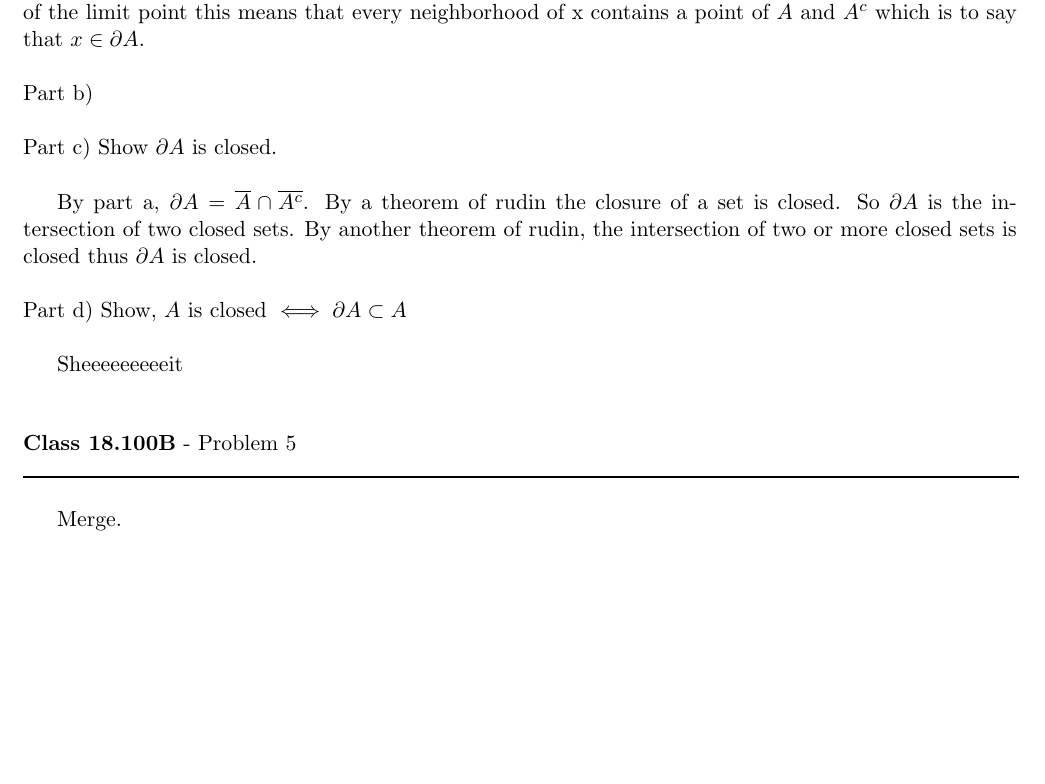
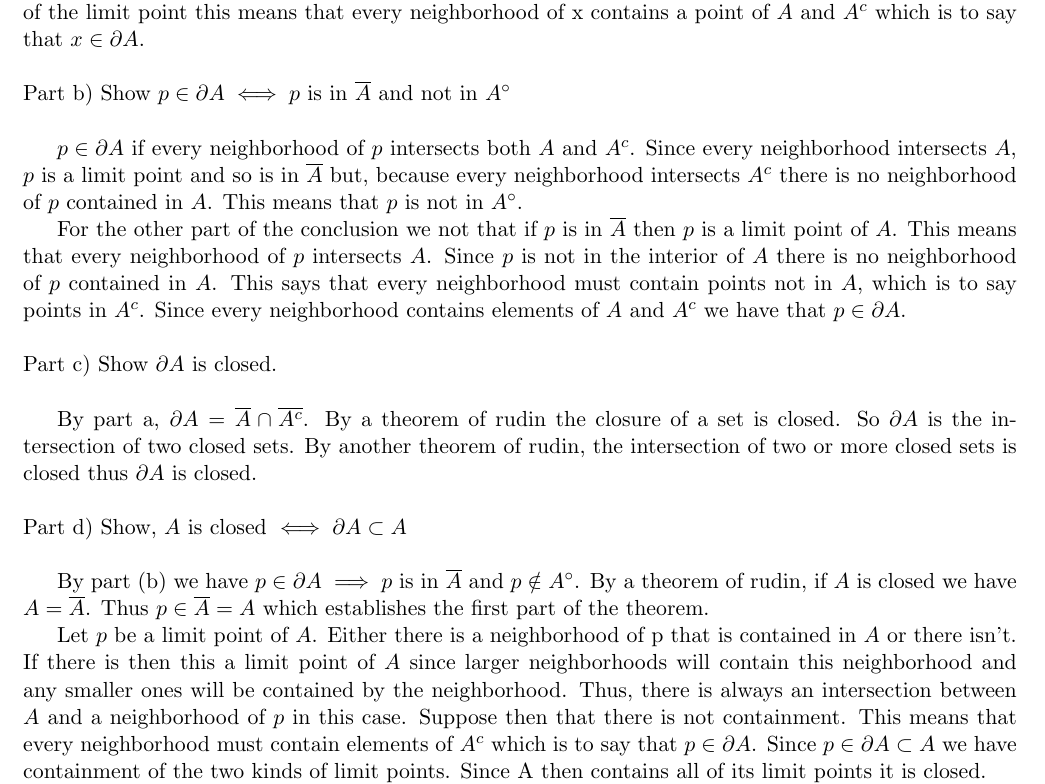
Before and after one commit to documentHouse/RealAnalysisAssignment3, a LaTeX problem sheet (Assignment3.tex): part of page 3 of 4, cut so that both start at the same text, the shorter picture padded with empty space. Compiled offline with LaTeX, dvips and Ghostscript.

Commit message:
Finished problem 4

```diff
--- a/Assignment3.tex
+++ b/Assignment3.tex
@@ -111,14 +111,17 @@ This completes the demonstration of the third property of the metric.
 \indent Suppose $x \in \partial A$, then by definition every neighborhood contains an element of $A$ and $A^c$. This means that x is also a limit point of $A$ and $A^c$ so we have $x \in \overline{A}$ and $x \in \overline{A^c}$. So we have $x \in A \cap A^c$ therefore $\partial A \subset \overline{A} \cap \overline{A^c}$.\\
 \indent Now suppose that $x \in \overline{A} \cap \overline{A^c}$. This means that x is a limit point of both $A$ and $A^c$. By the definition of the limit point this means that every neighborhood of x contains a point of $A$ and $A^c$ which is to say that $x \in \partial A$. \newline
 
-\noindent Part b) \newline
-
+\noindent Part b) Show $p \in \partial A \iff p$ is in $\overline{A}$ and not in $A^\circ$ \\ \newline
+\indent $p \in \partial A$ if every neighborhood of $p$ intersects both $A$ and $A^c$. Since every neighborhood intersects $A$, $p$ is a limit point and so is in $\overline{A}$ but, because every neighborhood intersects $A^c$ there is no neighborhood of $p$ contained in $A$. This means that
+$p$ is not in $A^\circ$. \\
+\indent For the other part of the conclusion we not that if $p$ is in $\overline{A}$ then $p$ is a limit point of $A$. This means that every neighborhood of $p$ intersects $A$. Since $p$ is not in the interior of $A$ there is no neighborhood of $p$ contained in $A$. This says that every neighborhood must contain points not in $A$, which is to say points in $A^c$. Since every neighborhood contains  elements of $A$ and $A^c$ we have that $p \in \partial A$.\\ \newline
 \noindent Part c) Show $\partial A$ is closed. \\ \newline
 \indent By part a, $\partial A = \overline{A} \cap \overline{A^c}$. By a theorem of rudin the closure of a set is closed. So $\partial A$ is the intersection of two closed sets. By another theorem of rudin, the intersection of two or more closed sets is closed thus $\partial A$ is closed. \newline
 
 \noindent Part d) Show, $A$ is closed $\iff \partial A \subset A$ \\
 
-Sheeeeeeeeeit
+By part (b) we have $p \in \partial A \implies p$ is in $\overline{A}$ and $p \notin A^\circ$. By a theorem of rudin, if $A$ is closed we have $A = \overline{A}$. Thus $p \in \overline{A} = A$ which establishes the first part of the theorem.\\
+\indent Let $p$ be a limit point of $A$. Either there is a neighborhood of p that is contained in $A$ or there isn't. If there is then this a limit point of $A$ since larger neighborhoods will contain this neighborhood and any smaller ones will be contained by the neighborhood. Thus, there is always an intersection between $A$ and a neighborhood of $p$ in this case. Suppose then that there is not containment. This means that every neighborhood must contain elements of $A^c$ which is to say that $p \in \partial A$. Since $p \in \partial A \subset A$ we have containment of the two kinds of limit points. Since A then contains all of its limit points it is closed.
 
 \vspace{15pt}
 \begin{flushleft}
@@ -126,7 +129,6 @@ Sheeeeeeeeeit
 \rule{500pt}{1pt}\\
 \end{flushleft}
 
-Merge.
 
 \vspace{15pt}
 \begin{flushleft}
```
